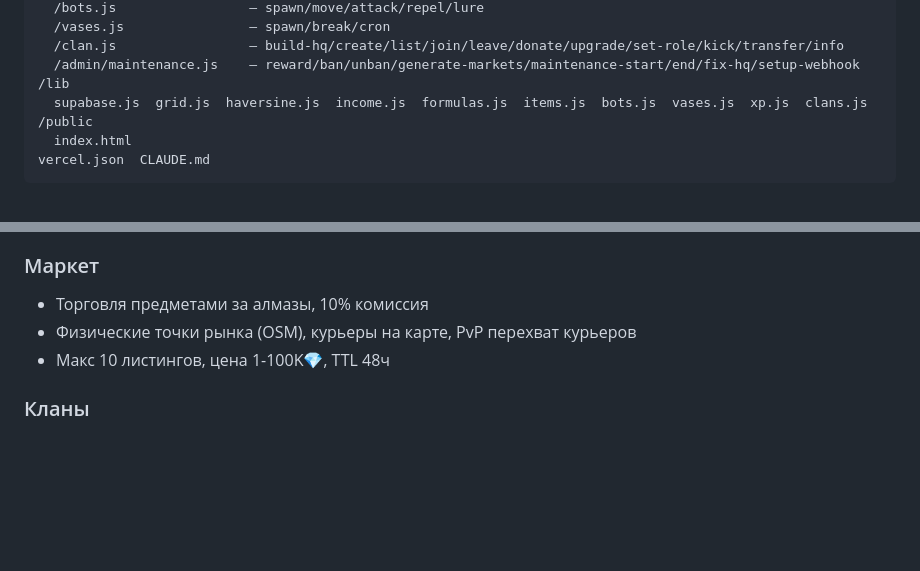
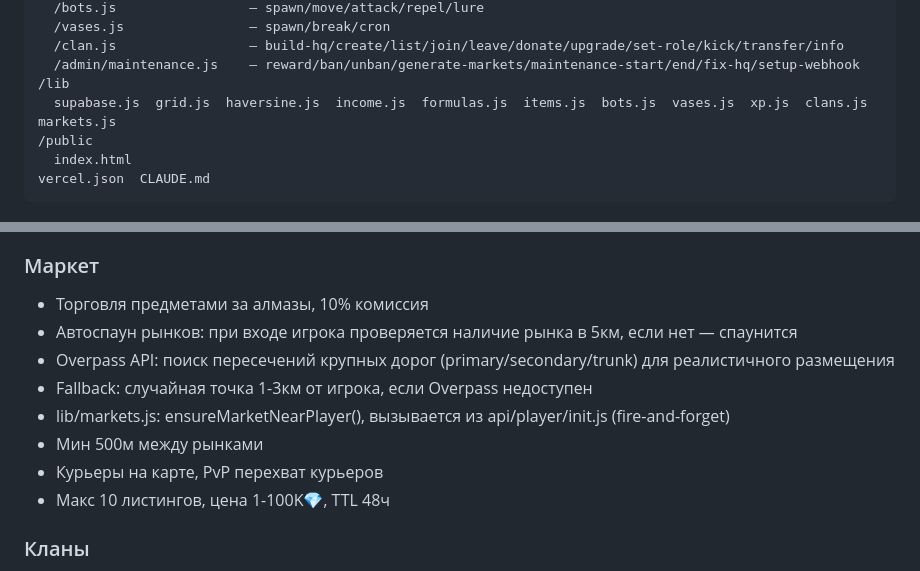
Before and after one commit to unixnumber1/grid-wars-server, a Markdown page: CLAUDE.md, 2 parts joined by grey strips. Drawn GitHub-style; blank space fills up the shorter version.

Commit message:
docs: update CLAUDE.md — market auto-spawn system
Co-Authored-By: Claude Opus 4.6 (1M context) <noreply@anthropic.com>

```diff
--- a/CLAUDE.md
+++ b/CLAUDE.md
@@ -40,7 +40,7 @@ BOT_TOKEN=
   /clan.js                 — build-hq/create/list/join/leave/donate/upgrade/set-role/kick/transfer/info
   /admin/maintenance.js    — reward/ban/unban/generate-markets/maintenance-start/end/fix-hq/setup-webhook
 /lib
-  supabase.js  grid.js  haversine.js  income.js  formulas.js  items.js  bots.js  vases.js  xp.js  clans.js
+  supabase.js  grid.js  haversine.js  income.js  formulas.js  items.js  bots.js  vases.js  xp.js  clans.js  markets.js
 /public
   index.html
 vercel.json  CLAUDE.md
@@ -108,7 +108,12 @@ vercel.json  CLAUDE.md
 
 ### Маркет
 - Торговля предметами за алмазы, 10% комиссия
-- Физические точки рынка (OSM), курьеры на карте, PvP перехват курьеров
+- Автоспаун рынков: при входе игрока проверяется наличие рынка в 5км, если нет — спаунится
+- Overpass API: поиск пересечений крупных дорог (primary/secondary/trunk) для реалистичного размещения
+- Fallback: случайная точка 1-3км от игрока, если Overpass недоступен
+- lib/markets.js: ensureMarketNearPlayer(), вызывается из api/player/init.js (fire-and-forget)
+- Мин 500м между рынками
+- Курьеры на карте, PvP перехват курьеров
 - Макс 10 листингов, цена 1-100K💎, TTL 48ч
 
 ### Кланы
```
